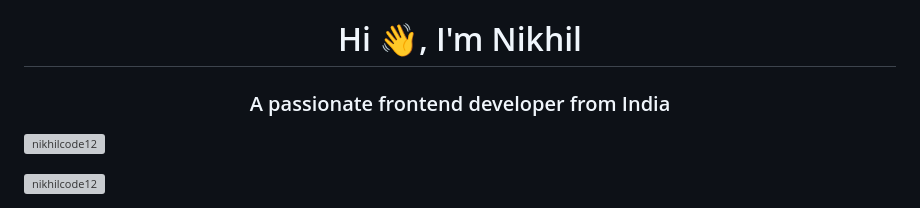
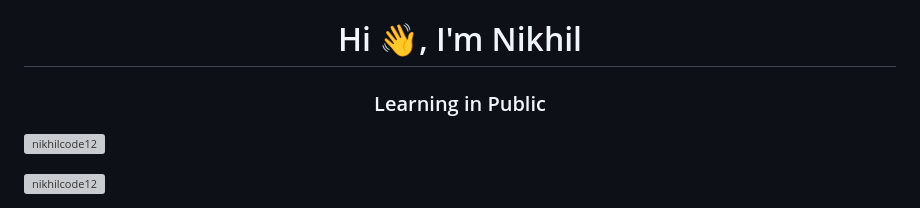
Before and after one commit to NikhilCode12/freeSource, a Markdown page: README.md, the part around the change. Rendered like a GitHub page; grey boxes are pictures that could not be loaded.

```diff
--- a/README.md
+++ b/README.md
@@ -1,5 +1,5 @@
 <h1 align="center">Hi 👋, I'm Nikhil</h1>
-<h3 align="center">A passionate frontend developer from India</h3>
+<h3 align="center">Learning in Public</h3>
 
 <p align="left"> <img src="https://komarev.com/ghpvc/?username=nikhilcode12&label=Profile%20views&color=0e75b6&style=flat" alt="nikhilcode12" /> </p>
 
```
